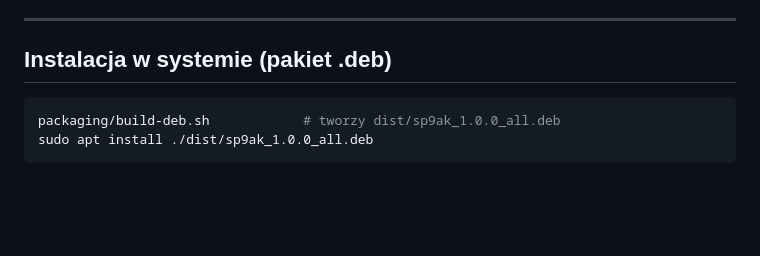
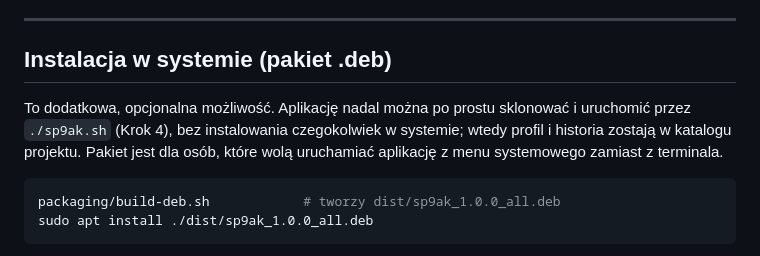
Before and after one commit to desi9n-pl/sp9ak, a Markdown page: README.md, the part around the change. Rendered like a GitHub page; blank space fills up the shorter version.

Commit message:
Clarify that the .deb package is optional
Co-Authored-By: Claude Sonnet 5.5 <noreply@anthropic.com>

````diff
--- a/README.md
+++ b/README.md
@@ -255,6 +255,8 @@ Zależności Pythona (`gi`, `python-xlib`) są potrzebne tylko do ikony w trayu
 
 ## Instalacja w systemie (pakiet .deb)
 
+To dodatkowa, opcjonalna możliwość. Aplikację nadal można po prostu sklonować i uruchomić przez `./sp9ak.sh` (Krok 4), bez instalowania czegokolwiek w systemie; wtedy profil i historia zostają w katalogu projektu. Pakiet jest dla osób, które wolą uruchamiać aplikację z menu systemowego zamiast z terminala.
+
 ```bash
 packaging/build-deb.sh            # tworzy dist/sp9ak_1.0.0_all.deb
 sudo apt install ./dist/sp9ak_1.0.0_all.deb
````
